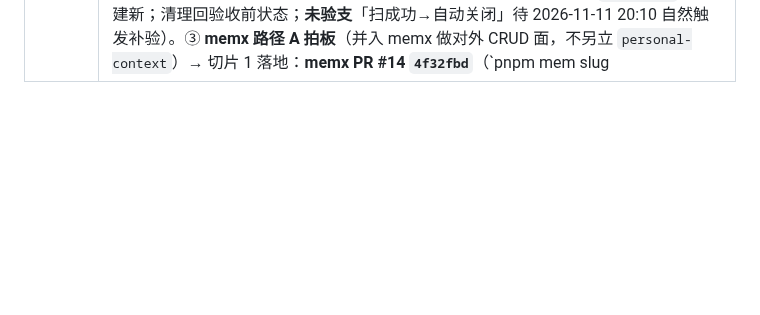
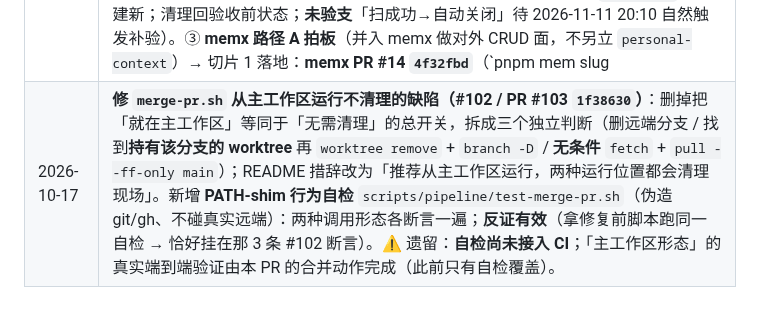
Before and after one commit to guraul/agent-mobile, a Markdown page: docs/pipeline/PROGRESS.md, the part around the change. GitHub-like rendering; blank space fills up the shorter version.

Commit message:
docs(pipeline): 落档 #102 修复（AGENTS 15④ 改写 + PROGRESS 行）(Closes #104) (#105)
Co-authored-by: gubin <gubin@users.noreply.github.com>

```diff
--- a/docs/pipeline/PROGRESS.md
+++ b/docs/pipeline/PROGRESS.md
@@ -113,3 +113,4 @@ GitHub Issue/Card（任务入口）
 | 2026-10-16 | **#46 收尾拍板「①改 ②不加」落档**：① chat 侧 Layers → `SessionsDrawer` **保留**（PR #47 `4aac6f0`）；② **回退 chatcode 侧 Layers 入口**（撤销 #59/PR #64 `aeeed74` 的该项）——`ProjectChatZ.tsx` 入口包回 `kind !== "chatcode"` 条件，`edgeGesture={kind !== "chatcode"}` 未动；`pulse-e2e.mjs` Step 1c 断言反转（chatcode 壳不得出现 `[aria-label="Switch session"]`，原为"出现"）；`modules/chat.md`（#31 段 + #34F 段）与 `modules/router.md`（分流图 / 会话切换段 / 边界段）同步改为「chatcode 侧不加入口」。**真机边缘手势验证已移出**到 issue #100（APK 阶段），本次不碰手势实现 |
 | 2026-10-16 | **#91 登录态到期 Attention 合成 E2E 验收通过并关闭**（用户批准合成验收；生产自然触发当天不会发生——真实 token 到期 `2026-11-12`）：在生产造 1 张**形状与真实建卡逐字段一致**的凭据到期卡（备份 `finance.db.pre-91synthetic.20261016-213900`）→ ① Pulse 可见 ② 点卡「重发二维码」：旧卡 `handled`（`handling_ref=ttskill-login-renew:tlr_01M52FRC4X20715SCKV5AHF2MW`）+ 二维码真发企业微信 ③ 判定点 22:13:20、每分钟 sweep 于 **22:14:00** 判 `unscanned` → **关旧建新**（新卡 `att_01M52GDRA9K8CP3A71M9MM8J33`），不变式「open 凭据卡 ≤1」成立。**未验支**：「扫成功 → 自动关闭」由 homebase 单测覆盖，待 **2026-11-11 20:10** guard 自然建真卡时补验。清理已完成（备份 `finance.db.pre-91cleanup.20261016-221356`；复核 open=0 / renewals=0 / 合成残留=0 / `foreign_key_check` 空 / 三服务 active / bff=307 / web=200）。同期：**E2 收官**（见上一行）、**#46 收尾合并 PR #101（`c74b532`）**（chatcode 侧 Layers 入口回退；issue 已自动 CLOSED；deploy-web run `38912072930` success）、新开 **#100**（边缘手势真机验证移至 APK 阶段）与 **#102**（`merge-pr.sh` 从主工作区运行时跳过 worktree 清理与 main 快进的缺陷）。 |
 | 2026-10-17 | **#46 收尾合并 + #91 合成验收闭环 + memx 对外 CRUD 面落地 + 三条规则入档**：① **#46** 用户拍板「①改 ②不加」→ 回退 chatcode 侧 Layers 入口（PR #101 `c74b532`，deploy-web run `38912072930` success，issue 自动 CLOSED）；**真机边缘手势验证移出**到新 issue **#100**（浏览器自身边缘手势冲突，测不出结论，等 APK 阶段）。② **#91 登录态到期 Attention 合成 E2E 验收通过并关闭**（三步全通：卡可见 → 点卡重发（旧卡 handled + 二维码真发企微）→ 判定点 22:13:20 / sweep 22:14:00 判 `unscanned` 关旧建新；清理回验收前状态；**未验支**「扫成功→自动关闭」待 2026-11-11 20:10 自然触发补验）。③ **memx 路径 A 拍板**（并入 memx 做对外 CRUD 面，不另立 `personal-context`）→ 切片 1 落地：**memx PR #14 `4f32fbd`**（`pnpm mem slug|list|search|get|status|write|forget`，只经 core 既有函数 + 同一把锁，`#13` CLOSED）；DSH 接入约定写进 agent-mobile 规则 16 / memx 规则 17（**禁止直写 `~/.opencode/**` markdown**）。④ **规则入档**：worktree 纪律（agent-mobile 15 / homebase 9 / memx 16：issue 关闭必清现场、外仓分支必须落仓库外、绝对路径建 worktree）；free 档回退链插入 `glm-5.3-flash-free` + 补记**可用性随时间波动**（agent-mobile 11 / homebase 7）。⑤ **memx 四项立案**：#9（deprecate 空 content 被静默过滤 → 新旧并存）、#10（PII 规则无词边界 → `task-spec-*` 误报**锁死同步一天**）、#11（删除不传播 → 需 prune / pull 后对账）、#12（`no-change` 短路 → 未推提交静默滞留）；并**手工走通一次运维路径**：生产旧仓 `/root/project/opencode-memx` 退役（回收 142 MiB、备份 tar）+ 旧 slug 记忆清理（两端软删 + 一次性镜像 prune，两端与镜像 0 残留）。⑥ **3 条孤儿记忆重新登记**（`orphanFiles` 3→0；只追加不排序，`.bak` + 镜像 push）；**来源推断 = 后台 pull 带进「有文件无索引」的快照**（mtime 与 `lastPullAt` 同为 16:55）。⑦ 生产事故（本机）：**`github.com` 在 mDNSResponder 缓存里坏掉**约 1 小时（`dig` 正常、`getaddrinfo` 失败；浏览器因 DoH 不受影响），**自行恢复**；期间清理 12 个挂死 ssh 子进程。 |
+| 2026-10-17 | **修 `merge-pr.sh` 从主工作区运行不清理的缺陷（#102 / PR #103 `1f38630`）**：删掉把「就在主工作区」等同于「无需清理」的总开关，拆成三个独立判断（删远端分支 / 找到**持有该分支的 worktree** 再 `worktree remove` + `branch -D` / **无条件** `fetch` + `pull --ff-only main`）；README 措辞改为「推荐从主工作区运行，两种运行位置都会清理现场」。新增 **PATH-shim 行为自检** `scripts/pipeline/test-merge-pr.sh`（伪造 git/gh、不碰真实远端）：两种调用形态各断言一遍；**反证有效**（拿修复前脚本跑同一自检 → 恰好挂在那 3 条 #102 断言）。⚠️ 遗留：**自检尚未接入 CI**；「主工作区形态」的真实端到端验证由本 PR 的合并动作完成（此前只有自检覆盖）。 |
```
Also changed, not shown: AGENTS.md (+1 -1 lines).
